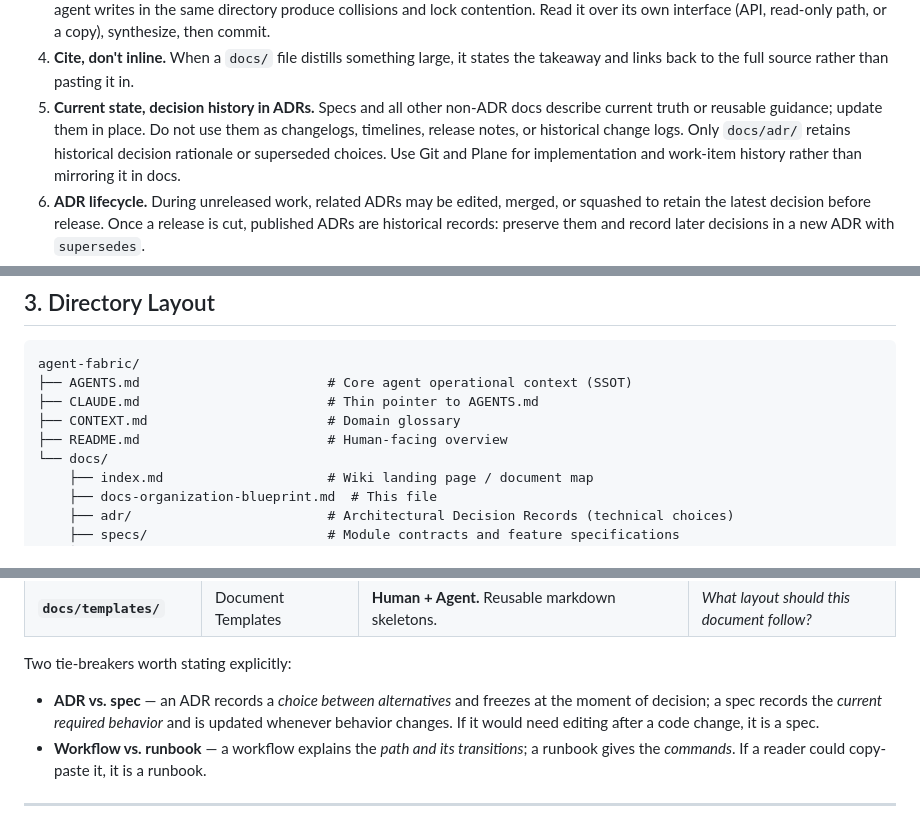
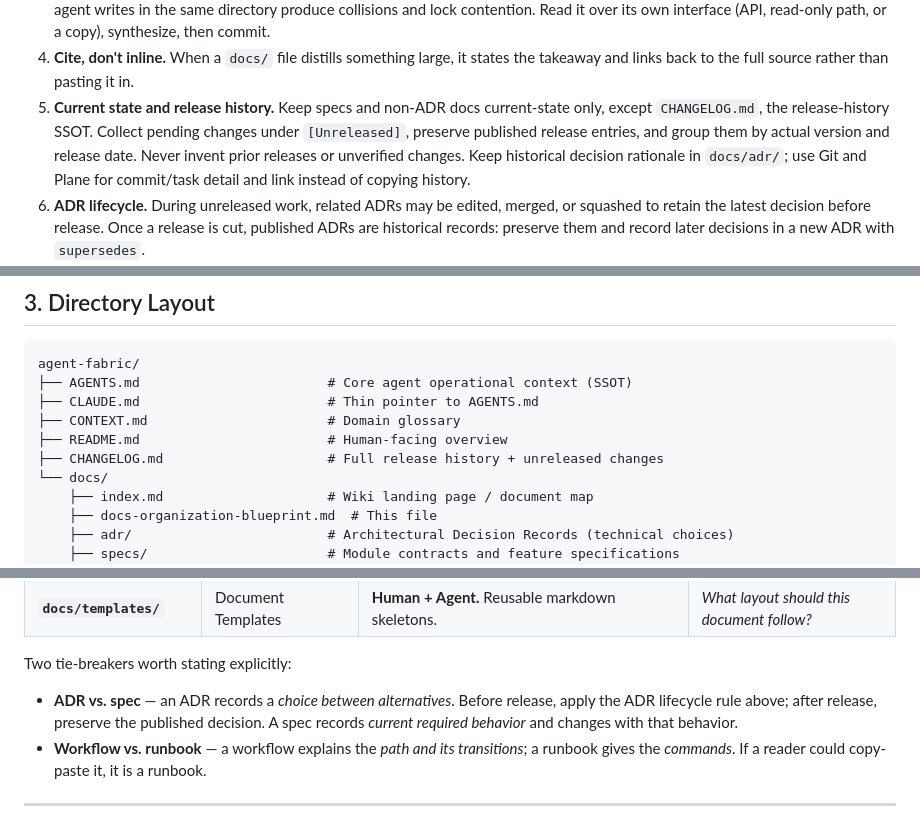
Before and after one commit to ericmaster/agent-fabric, a Markdown page: docs/docs-organization-blueprint.md, 3 parts joined by grey strips. Drawn GitHub-style.

```diff
--- a/docs/docs-organization-blueprint.md
+++ b/docs/docs-organization-blueprint.md
@@ -30,11 +30,11 @@ Two environments, deliberately separated:
    copy), synthesize, then commit.
 4. **Cite, don't inline.** When a `docs/` file distills something large, it states the takeaway
    and links back to the full source rather than pasting it in.
-5. **Current state, decision history in ADRs.** Specs and all other non-ADR docs describe
-   current truth or reusable guidance; update them in place. Do not use them as changelogs,
-   timelines, release notes, or historical change logs. Only `docs/adr/` retains historical
-   decision rationale or superseded choices. Use Git and Plane for implementation and work-item
-   history rather than mirroring it in docs.
+5. **Current state and release history.** Keep specs and non-ADR docs current-state only,
+   except `CHANGELOG.md`, the release-history SSOT. Collect pending changes under `[Unreleased]`,
+   preserve published release entries, and group them by actual version and release date.
+   Never invent prior releases or unverified changes. Keep historical decision rationale in
+   `docs/adr/`; use Git and Plane for commit/task detail and link instead of copying history.
 6. **ADR lifecycle.** During unreleased work, related ADRs may be edited, merged, or squashed
    to retain the latest decision before release. Once a release is cut, published ADRs are
    historical records: preserve them and record later decisions in a new ADR with `supersedes`.
@@ -70,6 +70,7 @@ agent-fabric/
 ├── CLAUDE.md                        # Thin pointer to AGENTS.md
 ├── CONTEXT.md                       # Domain glossary
 ├── README.md                        # Human-facing overview
+├── CHANGELOG.md                     # Full release history + unreleased changes
 └── docs/
     ├── index.md                     # Wiki landing page / document map
     ├── docs-organization-blueprint.md  # This file
@@ -105,9 +106,9 @@ distinctions. **When two folders could plausibly hold a document, this table dec
 
 Two tie-breakers worth stating explicitly:
 
-* **ADR vs. spec** — an ADR records a *choice between alternatives* and freezes at the moment of
-  decision; a spec records the *current required behavior* and is updated whenever behavior
-  changes. If it would need editing after a code change, it is a spec.
+* **ADR vs. spec** — an ADR records a *choice between alternatives*. Before release, apply
+  the ADR lifecycle rule above; after release, preserve the published decision. A spec records
+  *current required behavior* and changes with that behavior.
 * **Workflow vs. runbook** — a workflow explains the *path and its transitions*; a runbook gives
   the *commands*. If a reader could copy-paste it, it is a runbook.
 
```
Also changed, not shown: AGENTS.md (+5 -4 lines), CHANGELOG.md (added, +10 -0 lines).
